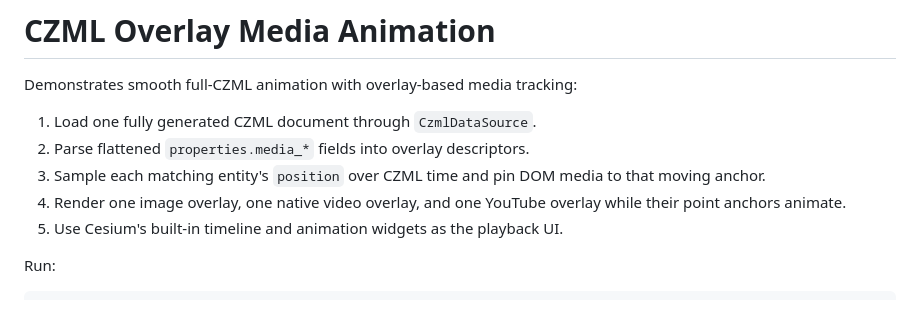
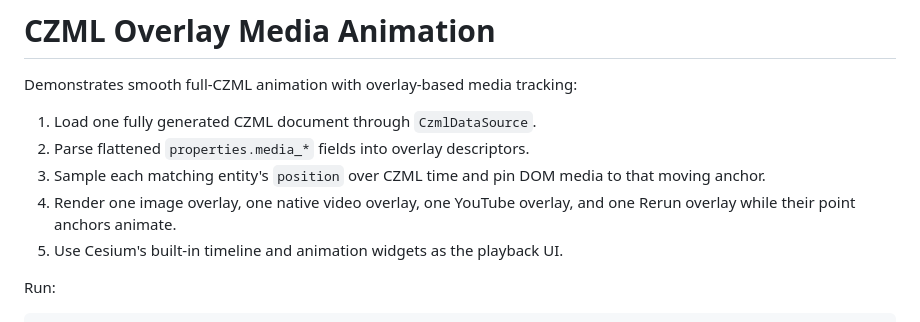
Before and after one commit to rozgo/leptos-cesium, a Markdown page: examples/czml-overlay-media/README.md, the part around the change. GitHub-like rendering.

```diff
--- a/examples/czml-overlay-media/README.md
+++ b/examples/czml-overlay-media/README.md
@@ -5,7 +5,7 @@ Demonstrates smooth full-CZML animation with overlay-based media tracking:
 1. Load one fully generated CZML document through `CzmlDataSource`.
 2. Parse flattened `properties.media_*` fields into overlay descriptors.
 3. Sample each matching entity's `position` over CZML time and pin DOM media to that moving anchor.
-4. Render one image overlay, one native video overlay, and one YouTube overlay while their point anchors animate.
+4. Render one image overlay, one native video overlay, one YouTube overlay, and one Rerun overlay while their point anchors animate.
 5. Use Cesium's built-in timeline and animation widgets as the playback UI.
 
 Run:
```
Also changed, not shown: README.md (+38 -1 lines), docs/cesium-media-overlays.png (added), 9 other files.
